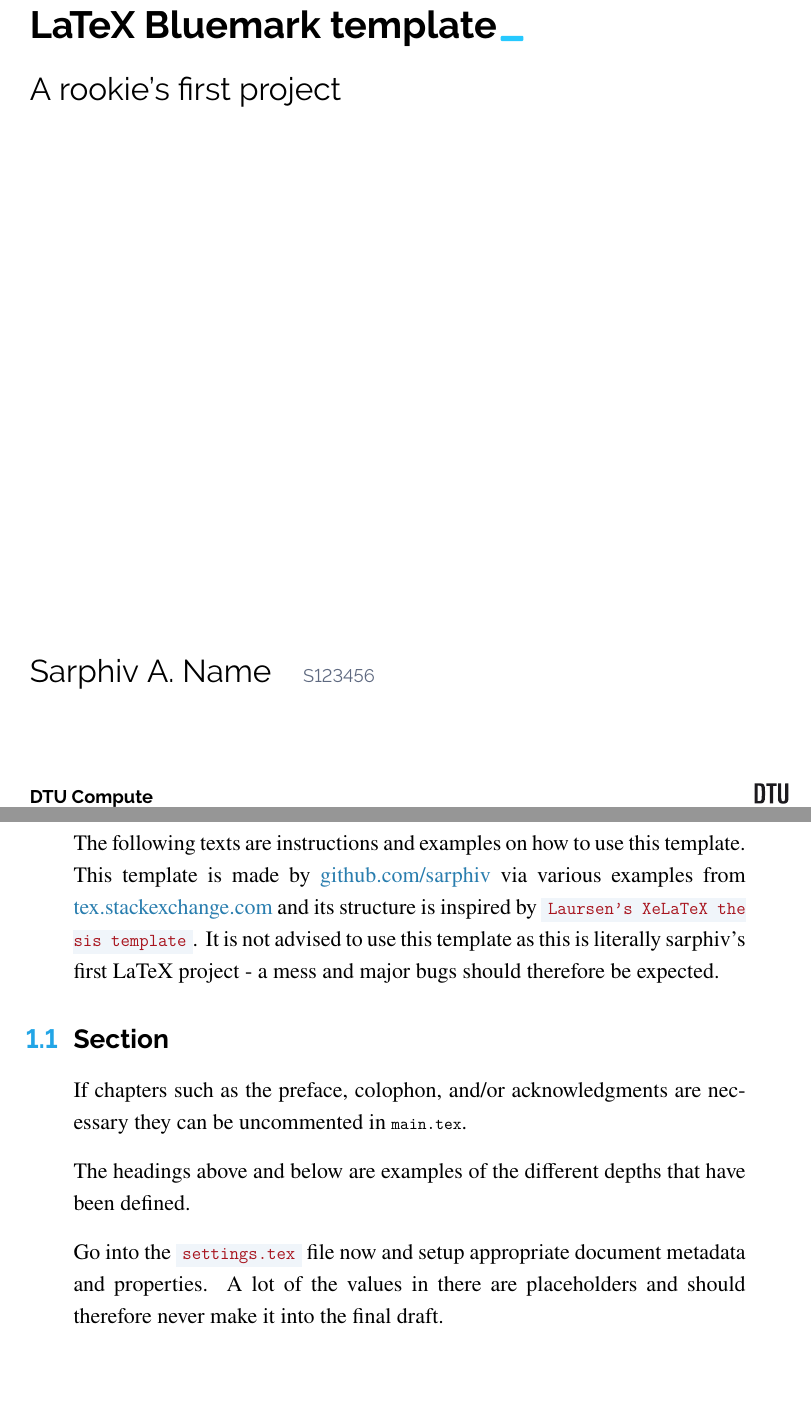
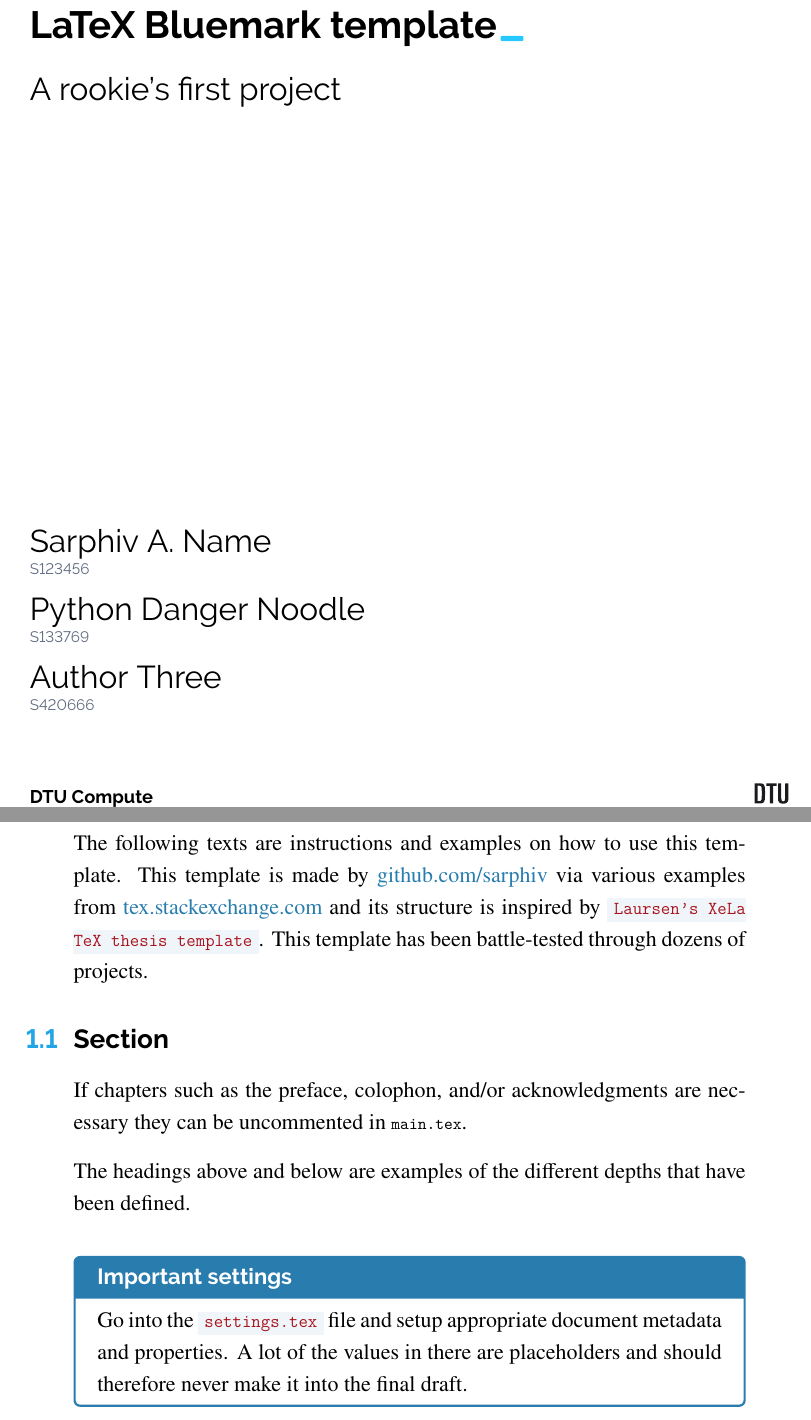
Before and after one commit to sarphiv/bluemark, a LaTeX thesis (main.tex, which reads chapters/instructions.tex, frontmatter/title.tex, preamble/configuration/hyperef.tex): two parts of pages 2 and 4 of 20, joined at a grey line, cut so that both start at the same text, the shorter picture padded with empty space. Compiled offline with pdfLaTeX.

Commit message:
Support multiple authors, highlight settings.tex instruction

```diff
--- a/chapters/instructions.tex
+++ b/chapters/instructions.tex
@@ -2,7 +2,7 @@
 The following texts are instructions and examples on how to use this template.
 This template is made by \href{https://github.com/sarphiv/}{github.com/sarphiv} via various examples from \href{https://tex.stackexchange.com}{tex.stackexchange.com}
 and its structure is inspired by \rawref{Laursen's XeLaTeX thesis template}.
-It is not advised to use this template as this is literally sarphiv's first LaTeX project - a mess and major bugs should therefore be expected.
+This template has been battle-tested through dozens of projects.
 
 \section{Section}
 If chapters such as the preface, colophon, and/or acknowledgments are necessary
@@ -10,8 +10,10 @@ they can be uncommented in \lstinline|main.tex|.
 
 The headings above and below are examples of the different depths that have been defined.
 
-Go into the \rawref{settings.tex} file now and setup appropriate document metadata and properties.
+\begin{highlightbox*}{Important settings}
+Go into the \rawref{settings.tex} file and setup appropriate document metadata and properties.
 A lot of the values in there are placeholders and should therefore never make it into the final draft.
+\end{highlightbox*}
 
 \subsection{Subsection}
 Below you can find the most commonly used files/locations.
--- a/frontmatter/title.tex
+++ b/frontmatter/title.tex
@@ -20,12 +20,14 @@
         \vspace*{\fill}
         \vspace*{0ex}
 
-        \Large
-        \thepaperauthor\quad
-        \small\color{grey-dark}
-        \thepaperauthorid
+        \zip{\thepaperauthors}{\thepaperauthorids}{%
+            \Large\color{black-pure}%
+            #1\\
+            \scriptsize\color{grey-dark}%
+            #2\\
+        }
 
-        \vspace*{8ex}
+        \vspace*{9ex}
 
         \begin{minipage}{0.7\textwidth}
             \small\bfseries\color{black-pure}
--- a/preamble/configuration/hyperef.tex
+++ b/preamble/configuration/hyperef.tex
@@ -6,5 +6,5 @@
     bookmarksnumbered=true,
     pdftitle=\thepapertitle,
     pdfsubject=\thepapersubtitle,
-    pdfauthor=\thepaperauthor
+    pdfauthor=\thepaperauthors
 }
--- a/preamble/configuration/metadata.tex
+++ b/preamble/configuration/metadata.tex
@@ -1,3 +1,3 @@
 \title{\thepapertitle - \thepapersubtitle}
 \date{\thepaperdate}
-\author{\thepaperauthor}
+\author{\thepaperauthors}
--- /dev/null
+++ b/preamble/configuration/xparse.tex
@@ -0,0 +1,44 @@
+% From: https://tex.stackexchange.com/a/554381
+% Author: egreg
+% Date: 2022-07-19
+% \ExplSyntaxOn
+\ExplSyntaxOn
+
+
+\NewDocumentCommand{\zip}{oomm +m}
+ {
+  \IfNoValueTF { #1 }
+   { \iagolito_zip_simple:oon { #3 } { #4 } { #5 } }
+   { \iagolito_zip_full:nnoon { #1 } { #2 } { #3 } { #4 } { #5 } }
+ }
+
+\seq_new:N \l__iagolito_zip_a_seq
+\seq_new:N \l__iagolito_zip_b_seq
+\seq_new:N \l__iagolito_zip_c_seq
+
+\cs_new_protected:Nn \iagolito_zip_simple:nnn
+ {
+  \seq_set_from_clist:Nn \l__iagolito_zip_a_seq { #1 }
+  \seq_set_from_clist:Nn \l__iagolito_zip_b_seq { #2 }
+  \cs_set:Nn \__iagolito_zip:nn { #3 }
+  \seq_mapthread_function:NNN \l__iagolito_zip_a_seq \l__iagolito_zip_b_seq \__iagolito_zip:nn
+ }
+\cs_generate_variant:Nn \iagolito_zip_simple:nnn { oo }
+
+\cs_new_protected:Nn \iagolito_zip_full:nnnnn
+ {
+  \seq_set_from_clist:Nn \l__iagolito_zip_a_seq { #3 }
+  \seq_set_from_clist:Nn \l__iagolito_zip_b_seq { #4 }
+  \seq_clear:N \l__iagolito_zip_c_seq
+  \cs_set:Npn \__iagolito_zip_process:w #1 \q_stop #2 \q_stop { #5 }
+  \seq_mapthread_function:NNN \l__iagolito_zip_a_seq \l__iagolito_zip_b_seq \__iagolito_merge:nn
+  \seq_map_inline:Nn \l__iagolito_zip_c_seq { ##1 }
+ }
+\cs_generate_variant:Nn \iagolito_zip_full:nnnnn { nnoo }
+
+\cs_new_protected:Nn \__iagolito_merge:nn
+ {
+  \seq_put_right:Nn \l__iagolito_zip_c_seq { \__iagolito_zip_process:w #1 \q_stop #2 \q_stop }
+ }
+
+\ExplSyntaxOff
--- a/preamble/import.tex
+++ b/preamble/import.tex
@@ -27,6 +27,7 @@
 
 \input{preamble/configuration/hyperef}
 
+\input{preamble/configuration/xparse}
 \input{preamble/configuration/fixme}
 
 \checkandfixthelayout
--- a/preamble/packages.tex
+++ b/preamble/packages.tex
@@ -37,6 +37,7 @@
 
 %Miscellaneous
 \usepackage{xpatch}
+\usepackage{xparse}
 \usepackage{letltxmacro}
 \usepackage{ifthen}
 
--- a/settings.tex
+++ b/settings.tex
@@ -1,7 +1,7 @@
 \def\thepapertitle      {LaTeX Bluemark template}
 \def\thepapersubtitle   {A rookie's first project}
-\def\thepaperauthor     {Sarphiv A. Name}
-\def\thepaperauthorid   {S123456}
+\def\thepaperauthors    {Sarphiv A. Name, Python Danger Noodle, Author Three}
+\def\thepaperauthorids  {S123456, S133769, S420666}
 \def\thepapertype       {Template}
 \def\thepaperdate       {2020-07-03}
 \def\thepapershortgroup {DTU Compute}
```
Also changed, not shown: frontmatter/colophon.tex (+2 -2 lines), render/main.pdf, chapters/instructions.tex (2 more changed lines).
